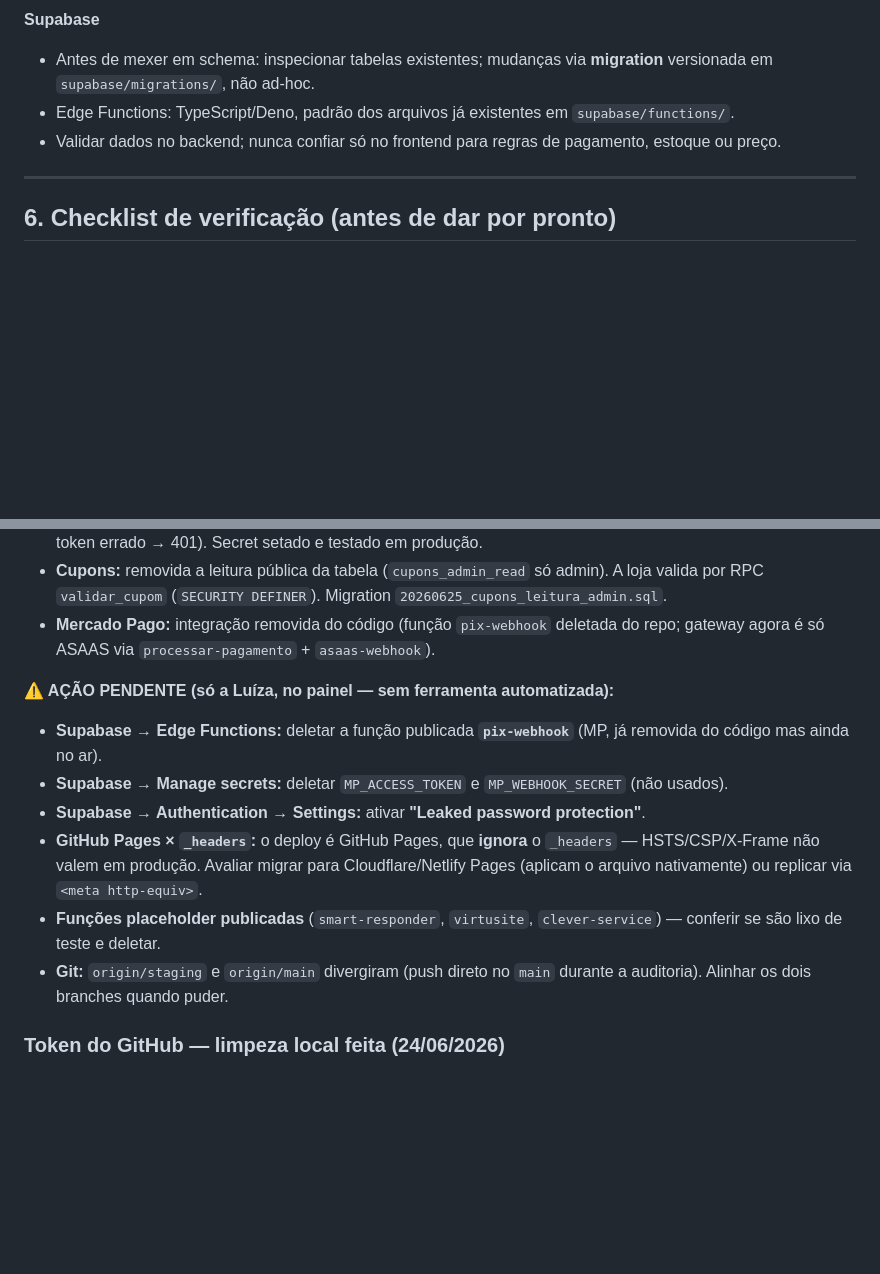
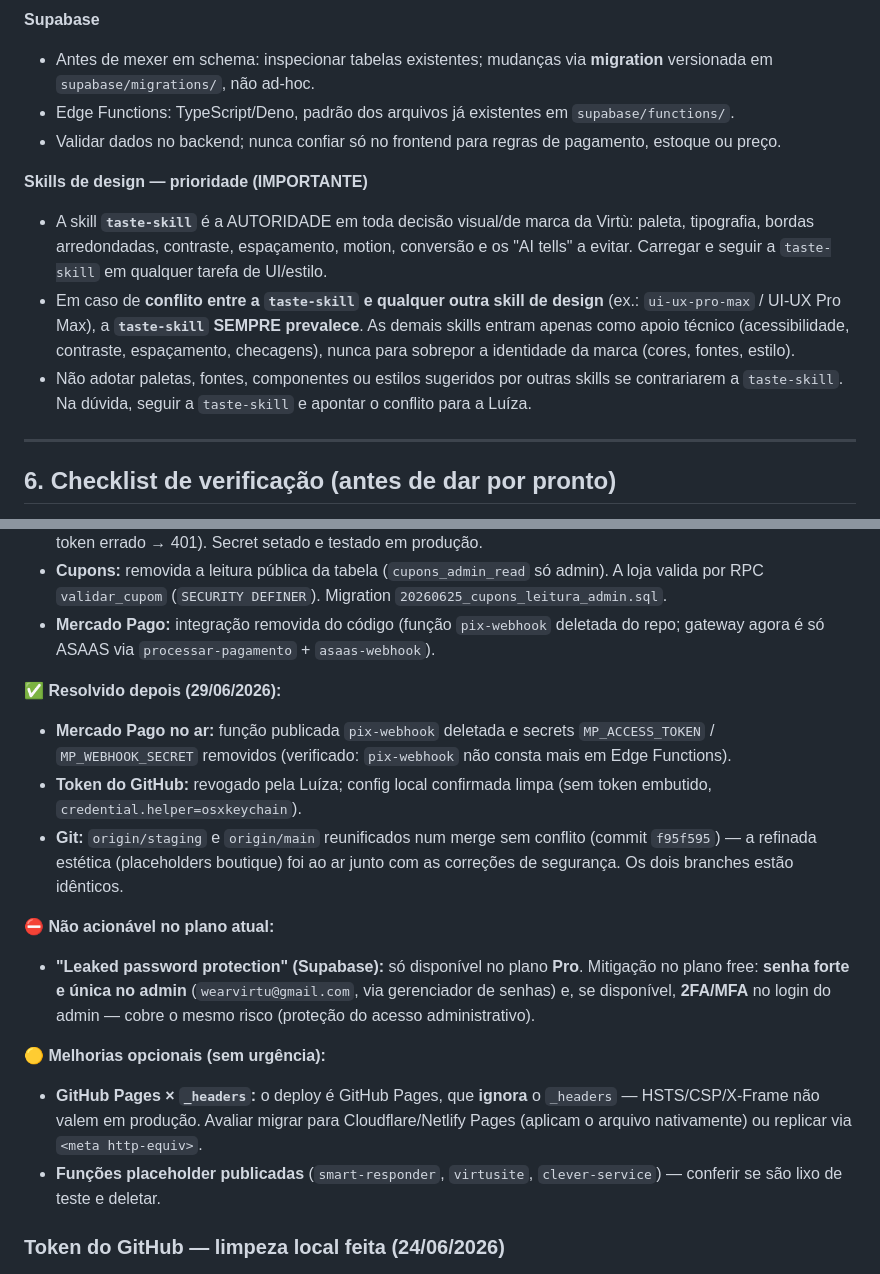
Before and after one commit to luizalucena/virtu-site, a Markdown page: CLAUDE.md, 2 parts joined by grey strips. Drawn GitHub-style; blank space fills up the shorter version.

Commit message:
docs(claude): atualiza seção 8 — itens resolvidos em 29/06
- MP removido do ar (pix-webhook + secrets), token GitHub revogado, branches reunificados
- Proteção de senha vazada: não acionável no plano free (requer Pro) -> mitigação por senha forte/MFA no admin

Co-Authored-By: Claude Opus 4.8 <noreply@anthropic.com>

```diff
--- a/CLAUDE.md
+++ b/CLAUDE.md
@@ -93,6 +93,12 @@ Toda tarefa segue estas etapas, nesta ordem:
 - Edge Functions: TypeScript/Deno, padrão dos arquivos já existentes em `supabase/functions/`.
 - Validar dados no backend; nunca confiar só no frontend para regras de pagamento, estoque ou preço.
 
+**Skills de design — prioridade (IMPORTANTE)**
+
+- A skill **`taste-skill`** é a AUTORIDADE em toda decisão visual/de marca da Virtù: paleta, tipografia, bordas arredondadas, contraste, espaçamento, motion, conversão e os "AI tells" a evitar. Carregar e seguir a `taste-skill` em qualquer tarefa de UI/estilo.
+- Em caso de **conflito entre a `taste-skill` e qualquer outra skill de design** (ex.: `ui-ux-pro-max` / UI-UX Pro Max), a **`taste-skill` SEMPRE prevalece**. As demais skills entram apenas como apoio técnico (acessibilidade, contraste, espaçamento, checagens), nunca para sobrepor a identidade da marca (cores, fontes, estilo).
+- Não adotar paletas, fontes, componentes ou estilos sugeridos por outras skills se contrariarem a `taste-skill`. Na dúvida, seguir a `taste-skill` e apontar o conflito para a Luíza.
+
 ---
 
 ## 6. Checklist de verificação (antes de dar por pronto)
@@ -129,13 +135,17 @@ Toda tarefa segue estas etapas, nesta ordem:
 - **Cupons:** removida a leitura pública da tabela (`cupons_admin_read` só admin). A loja valida por RPC `validar_cupom` (`SECURITY DEFINER`). Migration `20260625_cupons_leitura_admin.sql`.
 - **Mercado Pago:** integração removida do código (função `pix-webhook` deletada do repo; gateway agora é só ASAAS via `processar-pagamento` + `asaas-webhook`).
 
-**⚠️ AÇÃO PENDENTE (só a Luíza, no painel — sem ferramenta automatizada):**
-- **Supabase → Edge Functions:** deletar a função publicada **`pix-webhook`** (MP, já removida do código mas ainda no ar).
-- **Supabase → Manage secrets:** deletar `MP_ACCESS_TOKEN` e `MP_WEBHOOK_SECRET` (não usados).
-- **Supabase → Authentication → Settings:** ativar **"Leaked password protection"**.
+**✅ Resolvido depois (29/06/2026):**
+- **Mercado Pago no ar:** função publicada `pix-webhook` deletada e secrets `MP_ACCESS_TOKEN` / `MP_WEBHOOK_SECRET` removidos (verificado: `pix-webhook` não consta mais em Edge Functions).
+- **Token do GitHub:** revogado pela Luíza; config local confirmada limpa (sem token embutido, `credential.helper=osxkeychain`).
+- **Git:** `origin/staging` e `origin/main` reunificados num merge sem conflito (commit `f95f595`) — a refinada estética (placeholders boutique) foi ao ar junto com as correções de segurança. Os dois branches estão idênticos.
+
+**⛔ Não acionável no plano atual:**
+- **"Leaked password protection" (Supabase):** só disponível no plano **Pro**. Mitigação no plano free: **senha forte e única no admin** (`wearvirtu@gmail.com`, via gerenciador de senhas) e, se disponível, **2FA/MFA** no login do admin — cobre o mesmo risco (proteção do acesso administrativo).
+
+**🟡 Melhorias opcionais (sem urgência):**
 - **GitHub Pages × `_headers`:** o deploy é GitHub Pages, que **ignora** o `_headers` — HSTS/CSP/X-Frame não valem em produção. Avaliar migrar para Cloudflare/Netlify Pages (aplicam o arquivo nativamente) ou replicar via `<meta http-equiv>`.
 - **Funções placeholder publicadas** (`smart-responder`, `virtusite`, `clever-service`) — conferir se são lixo de teste e deletar.
-- **Git:** `origin/staging` e `origin/main` divergiram (push direto no `main` durante a auditoria). Alinhar os dois branches quando puder.
 
 ### Token do GitHub — limpeza local feita (24/06/2026)
 - O Personal Access Token que estava exposto foi removido do `.git/config` e do `.claude/settings.local.json`; o remote agora usa URL limpa (`https://github.com/luizalucena/virtu-site.git`), as credenciais passam pelo Keychain do macOS (`credential.helper osxkeychain`) e `.claude/` entrou no `.gitignore`.
```
